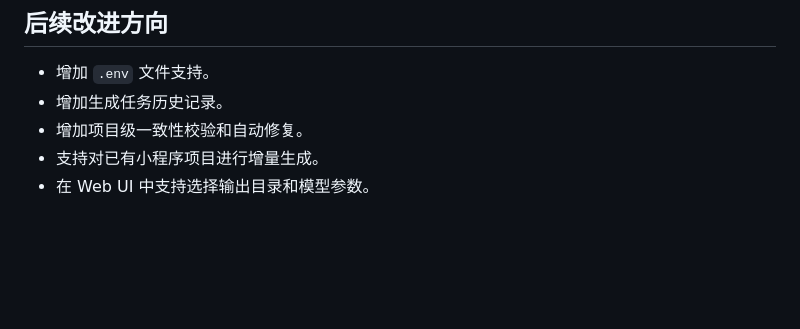
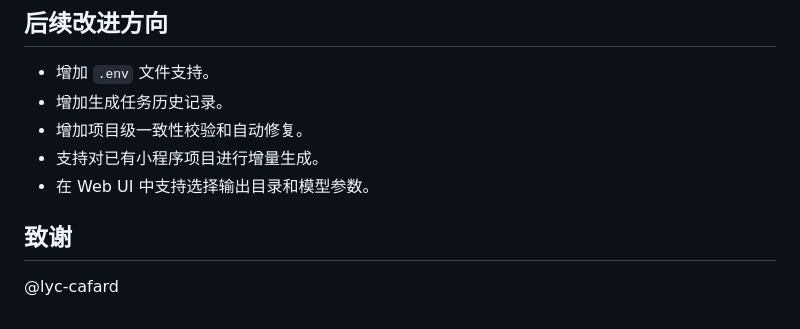
Before and after one commit to Lin-yuqi/miniapp, a Markdown page: README.md, the part around the change. Rendered like a GitHub page; blank space fills up the shorter version.

Commit message:
Update README with new features and acknowledgments
添加致谢

```diff
--- a/README.md
+++ b/README.md
@@ -405,3 +405,6 @@ $env:PYTHONIOENCODING="utf-8"
 - 增加项目级一致性校验和自动修复。
 - 支持对已有小程序项目进行增量生成。
 - 在 Web UI 中支持选择输出目录和模型参数。
+
+## 致谢
+@lyc-cafard
```
